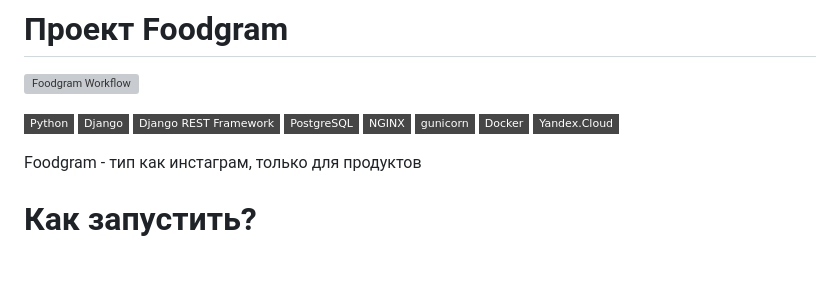
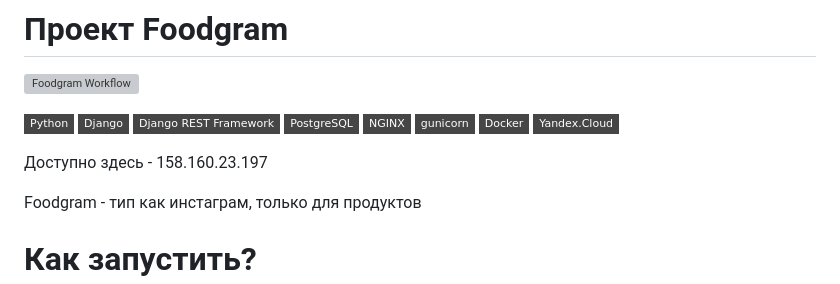
Before and after one commit to StriderDunedain/foodgram-project-react, a Markdown page: README.md, the part around the change. Drawn GitHub-style; badges without logos; blank space fills up the shorter version; grey boxes are pictures that could not be loaded.

```diff
--- a/README.md
+++ b/README.md
@@ -10,7 +10,7 @@
 [![docker](https://img.shields.io/badge/-Docker-464646?style=flat-square&logo=docker)](https://www.docker.com/)
 [![Yandex.Cloud](https://img.shields.io/badge/-Yandex.Cloud-464646?style=flat-square&logo=Yandex.Cloud)](https://cloud.yandex.ru/)
 
-
+Доступно здесь - 158.160.23.197
 
 Foodgram - тип как инстаграм, только для продуктов
 
```
